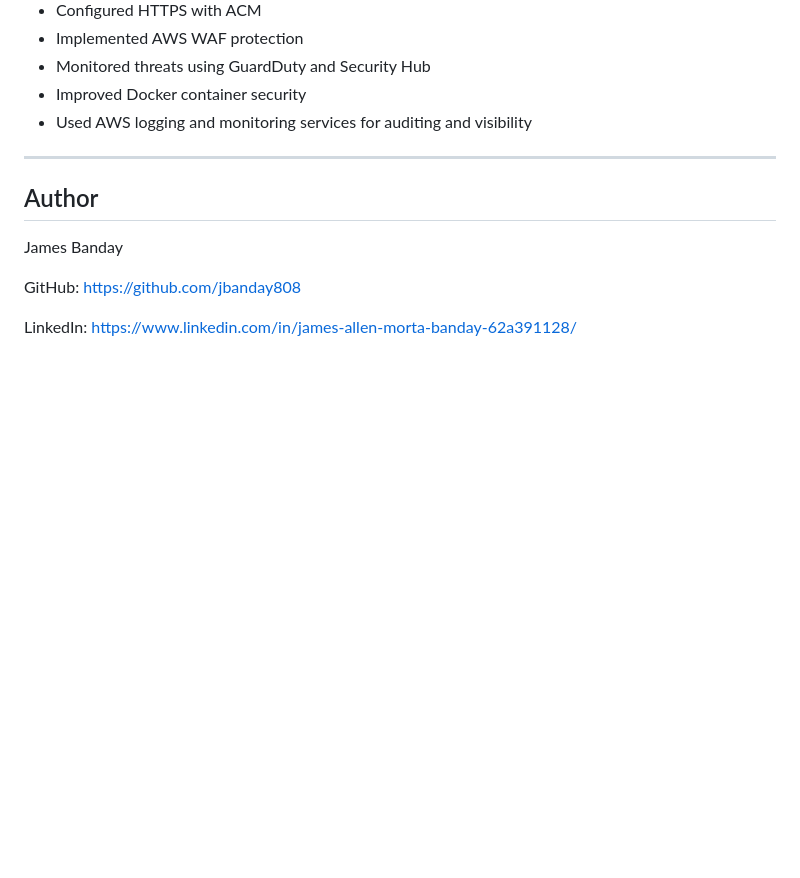
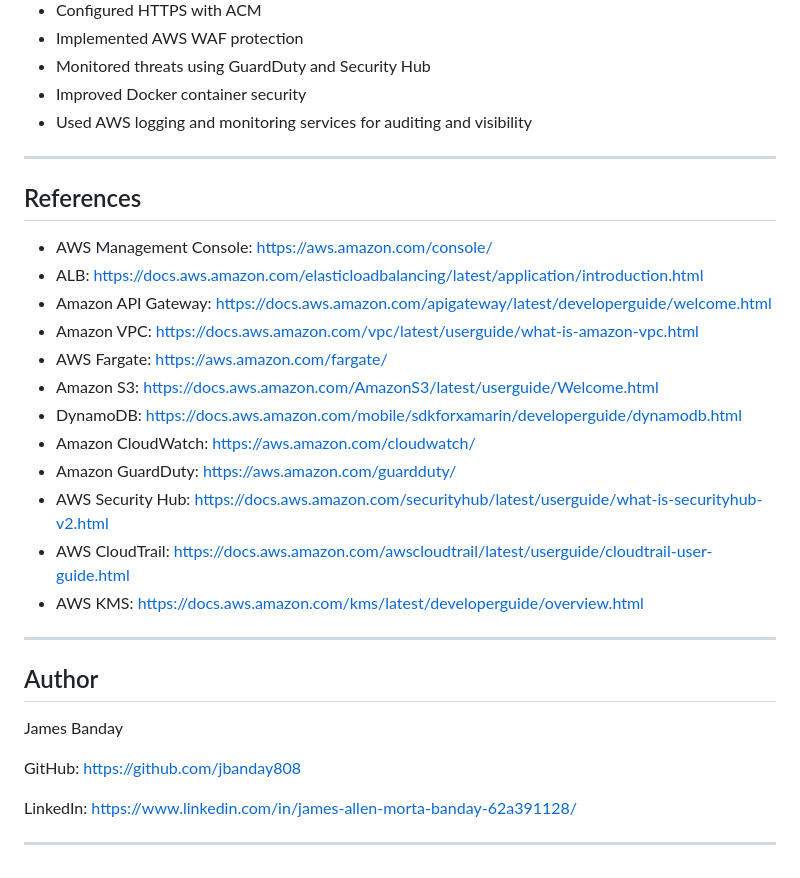
Before and after one commit to jbanday808/aws-zero-trust-architecture, a Markdown page: README.md, the part around the change. Rendered like a GitHub page; blank space fills up the shorter version.

```diff
--- a/README.md
+++ b/README.md
@@ -169,6 +169,23 @@ See:
 
 ---
 
+## References
+
+- AWS Management Console: https://aws.amazon.com/console/
+- ALB: https://docs.aws.amazon.com/elasticloadbalancing/latest/application/introduction.html
+- Amazon API Gateway: https://docs.aws.amazon.com/apigateway/latest/developerguide/welcome.html
+- Amazon VPC: https://docs.aws.amazon.com/vpc/latest/userguide/what-is-amazon-vpc.html
+- AWS Fargate: https://aws.amazon.com/fargate/
+- Amazon S3: https://docs.aws.amazon.com/AmazonS3/latest/userguide/Welcome.html
+- DynamoDB: https://docs.aws.amazon.com/mobile/sdkforxamarin/developerguide/dynamodb.html
+- Amazon CloudWatch: https://aws.amazon.com/cloudwatch/
+- Amazon GuardDuty: https://aws.amazon.com/guardduty/
+- AWS Security Hub: https://docs.aws.amazon.com/securityhub/latest/userguide/what-is-securityhub-v2.html
+- AWS CloudTrail: https://docs.aws.amazon.com/awscloudtrail/latest/userguide/cloudtrail-user-guide.html
+- AWS KMS: https://docs.aws.amazon.com/kms/latest/developerguide/overview.html
+
+---
+
 ## Author
 
 James Banday
@@ -176,3 +193,5 @@ James Banday
 GitHub: https://github.com/jbanday808
 
 LinkedIn: https://www.linkedin.com/in/james-allen-morta-banday-62a391128/
+
+---
```
